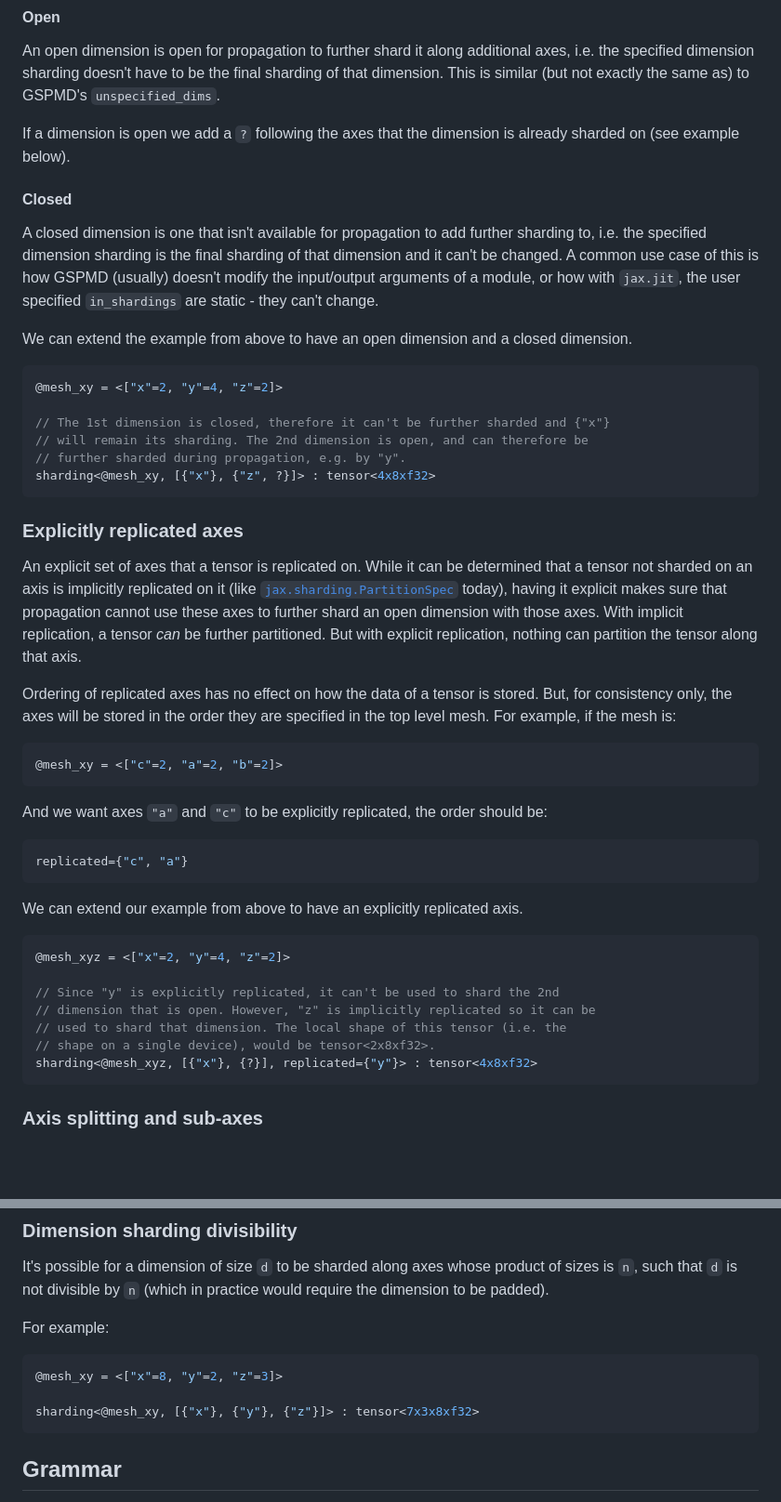
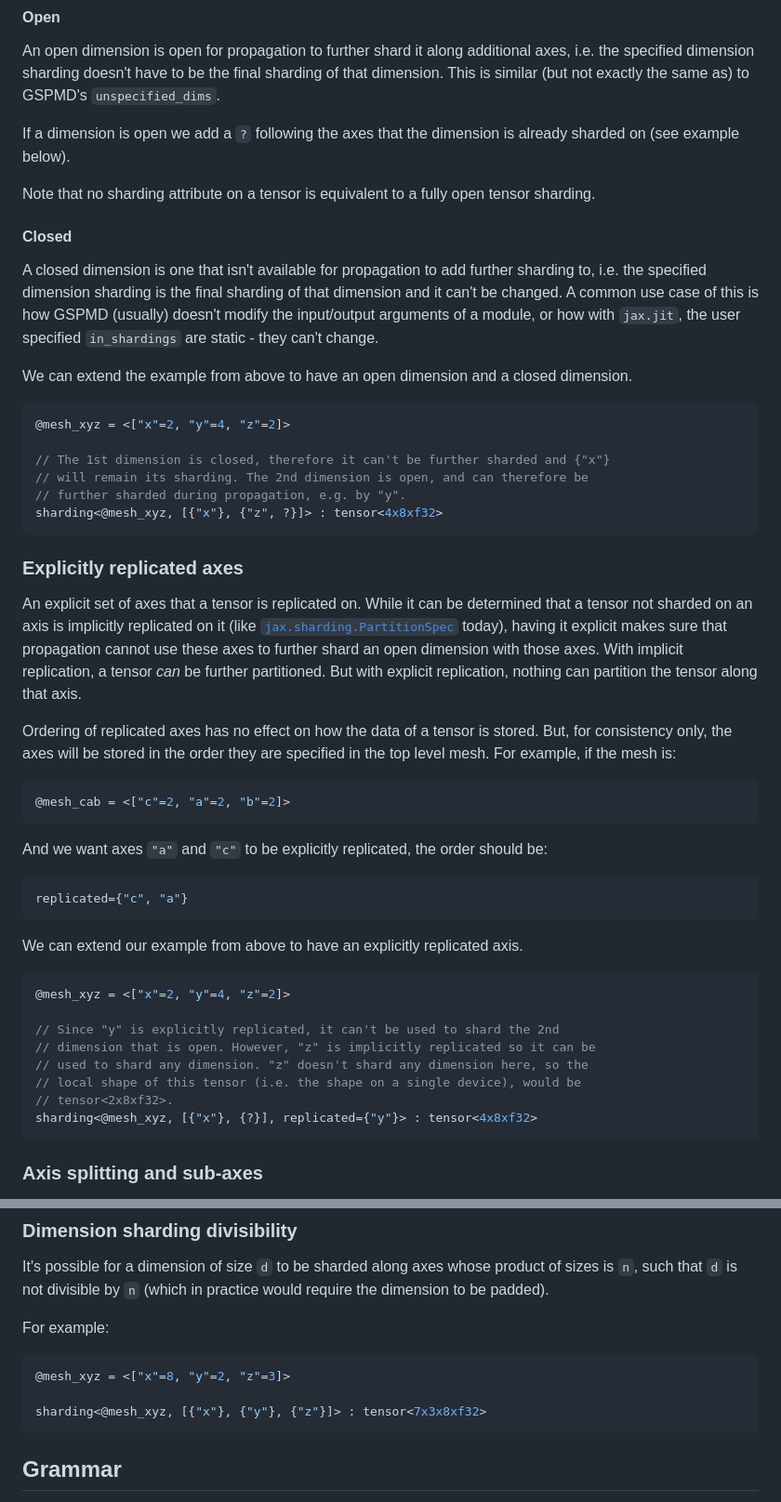
Before and after one commit to openxla/shardy, a Markdown page: docs/sharding_representation.md, 2 parts joined by grey strips. Shown at 93% size. GitHub-like rendering; blank space fills up the shorter version.

````diff
--- a/docs/sharding_representation.md
+++ b/docs/sharding_representation.md
@@ -107,6 +109,9 @@ GSPMD's `unspecified_dims`.
 If a dimension is open we add a `?` following the axes that the dimension is
 already sharded on (see example below).
 
+Note that no sharding attribute on a tensor is equivalent to a fully open tensor
+sharding.
+
 #### Closed
 
 A closed dimension is one that isn't available for propagation to add further
@@ -119,12 +124,12 @@ We can extend the example from above to have an open dimension and a closed
 dimension.
 
 ```c++
-@mesh_xy = <["x"=2, "y"=4, "z"=2]>
+@mesh_xyz = <["x"=2, "y"=4, "z"=2]>
 
 // The 1st dimension is closed, therefore it can't be further sharded and {"x"}
 // will remain its sharding. The 2nd dimension is open, and can therefore be
 // further sharded during propagation, e.g. by "y".
-sharding<@mesh_xy, [{"x"}, {"z", ?}]> : tensor<4x8xf32>
+sharding<@mesh_xyz, [{"x"}, {"z", ?}]> : tensor<4x8xf32>
 ```
 
 ### Explicitly replicated axes
@@ -143,7 +148,7 @@ But, for consistency only, the axes will be stored in the order they are
 specified in the top level mesh. For example, if the mesh is:
 
 ```c++
-@mesh_xy = <["c"=2, "a"=2, "b"=2]>
+@mesh_cab = <["c"=2, "a"=2, "b"=2]>
 ```
 
 And we want axes `"a"` and `"c"` to be explicitly replicated, the order should
@@ -160,8 +165,9 @@ We can extend our example from above to have an explicitly replicated axis.
 
 // Since "y" is explicitly replicated, it can't be used to shard the 2nd
 // dimension that is open. However, "z" is implicitly replicated so it can be
-// used to shard that dimension. The local shape of this tensor (i.e. the
-// shape on a single device), would be tensor<2x8xf32>.
+// used to shard any dimension. "z" doesn't shard any dimension here, so the
+// local shape of this tensor (i.e. the shape on a single device), would be
+// tensor<2x8xf32>.
 sharding<@mesh_xyz, [{"x"}, {?}], replicated={"y"}> : tensor<4x8xf32>
 ```
 
@@ -411,9 +417,9 @@ require the dimension to be padded).
 For example:
 
 ```c++
-@mesh_xy = <["x"=8, "y"=2, "z"=3]>
+@mesh_xyz = <["x"=8, "y"=2, "z"=3]>
 
-sharding<@mesh_xy, [{"x"}, {"y"}, {"z"}]> : tensor<7x3x8xf32>
+sharding<@mesh_xyz, [{"x"}, {"y"}, {"z"}]> : tensor<7x3x8xf32>
 ```
 
 ## Grammar
````
Also changed, not shown: other parts of docs/sharding_representation.md (+7 -5 lines), docs/compiler_api.md (+4 -0 lines), docs/images/sharding_representation.png, 1 other file.
